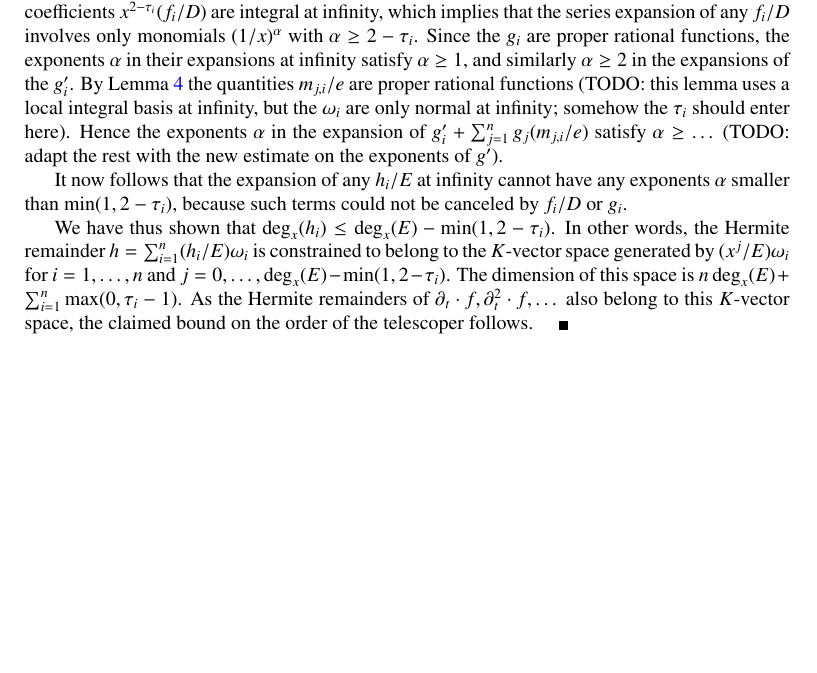
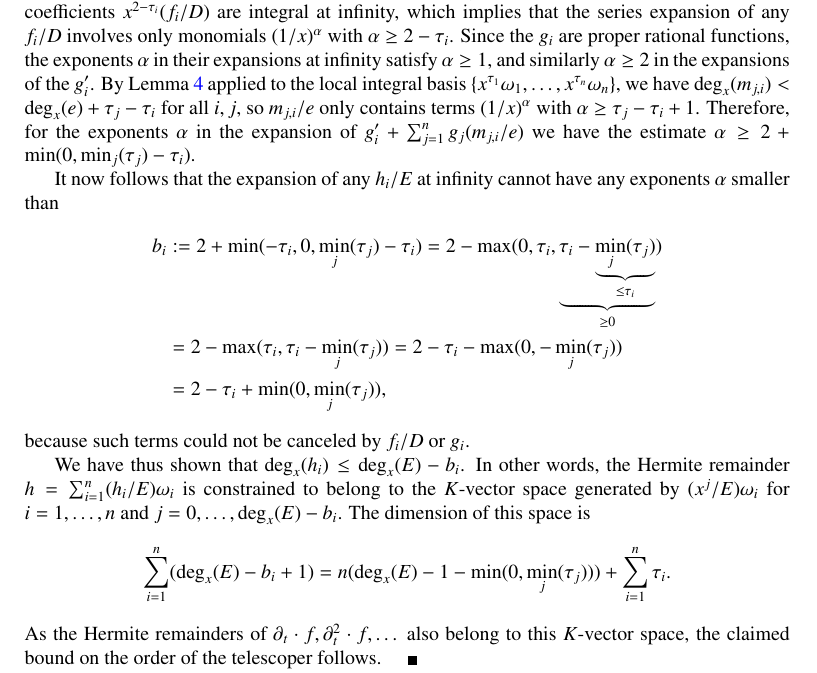
Before and after one commit to koutschan/hello-world, a LaTeX paper (HermiteCT-fuchsian.tex): part of page 14 of 22, cut so that both start at the same text, the shorter picture padded with empty space. Compiled offline with pdfLaTeX.

Commit message:
trying to fix bug in Prop 16, after CK noticed that MK does not know how to differentiate

```diff
--- a/HermiteCT-fuchsian.tex
+++ b/HermiteCT-fuchsian.tex
@@ -963,24 +963,46 @@ is formulated in the following proposition.
   $(1/x)^\alpha$ with $\alpha\geq 2-\tau_i$.  Since the $g_i$ are proper
   rational functions, the exponents $\alpha$ in their expansions at infinity
   satisfy $\alpha\geq1$, and similarly $\alpha\geq2$ in the expansions of the
-  $g_i'$. By Lemma~\ref{lemma:degM} the quantities $m_{j,i}/e$ are proper
-  rational functions (TODO: this lemma uses a local integral basis at
-  infinity, but the $\omega_i$ are only normal at infinity; somehow the
-  $\tau_i$ should enter here). Hence the exponents~$\alpha$ in the expansion of
-  $g_i'+\sum_{j=1}^n g_j(m_{j,i}/e)$ satisfy $\alpha\geq\dots$ (TODO: adapt
-  the rest with the new estimate on the exponents of $g'$).
+  $g_i'$. By Lemma~\ref{lemma:degM} applied to the local integral basis
+  $\{x^{\tau_1}\omega_1,\dots,x^{\tau_n}\omega_n\}$, we have
+  $\deg_x(m_{j,i})<\deg_x(e) + \tau_j-\tau_i$ for all $i,j$,
+  so $m_{j,i}/e$ only contains terms $(1/x)^\alpha$
+  with $\alpha\geq\tau_j-\tau_i+1$.
+  % MK: e \omega_i' = \sum_j m_{i,j}\omega_j
+  % ==> x^(-\tau_i) e (x^(\tau_i)\omega_i)'
+  %     = \tau_i(e/x) x^(-\tau_i)x^(\tau_i) \omega_i + \sum_j m_{i,j} x^(-\tau_i) (x^(\tau_j)\omega_j)
+  %     [ first term can be neglected because deg(e/x) < deg(e) ]
+  % ==> deg(m_{i,j}x^(-tau_j)) = deg(m_{i,j})-tau_j < deg(e x^(-tau_i)) = deg(e) - tau_i
+  % ==> deg(m_{i,j}) < deg(e) - tau_i + tau_j
+  % ==> deg(m_{j,i}) < deg(e) - tau_j + tau_i
+  % ==> deg(m_{j,i}) <= deg(e) - tau_j + tau_i - 1
+  % ==> m_{j,i}/e = x^(tau_i-tau_j-1) + l.o.t = (1/x)^(tau_j-tau_i+1) + h.o.t
+  Therefore, for the exponents~$\alpha$ in the expansion of
+  $g_i'+\sum_{j=1}^n g_j(m_{j,i}/e)$ we have the estimate
+  $\alpha\geq2+\min(0,\min_j(\tau_j)-\tau_i)$.
 
   It now follows that the expansion of any $h_i/E$ at infinity cannot have any
-  exponents~$\alpha$ smaller than $\min(1,2-\tau_i)$, because such terms could
-  not be canceled by $f_i/D$ or $g_i$.
+  exponents~$\alpha$ smaller than
+  \begin{alignat*}1
+    b_i&:=2+\min(-\tau_i,0,\min_j(\tau_j)-\tau_i)
+     = 2-\max(0,\tau_i,\underbrace{\tau_i-\underbrace{\min_j(\tau_j)}_{\leq\tau_i}}_{\geq0})\\
+    &= 2 - \max(\tau_i,\tau_i-\min_j(\tau_j))
+     = 2 - \tau_i - \max(0,-\min_j(\tau_j))\\
+    &= 2 - \tau_i + \min(0,\min_j(\tau_j)),
+  \end{alignat*}
+  because such terms could not be canceled by $f_i/D$ or~$g_i$.
 
-  We have thus shown that $\deg_x(h_i)\leq\deg_x(E)-\min(1,2-\tau_i)$.  In
+  We have thus shown that $\deg_x(h_i)\leq\deg_x(E)-b_i$.  In
   other words, the Hermite remainder $h=\sum_{i=1}^n (h_i/E)\omega_i$ is
   constrained to belong to the $K$-vector space generated by $(x^j/E)\omega_i$
-  for $i=1,\dots,n$ and $j=0,\dots,\deg_x(E)-\min(1,2-\tau_i)$.  The dimension
-  of this space is $n\deg_x(E)+\sum_{i=1}^n\max(0,\tau_i-1)$.  As the Hermite
-  remainders of $\partial_t\cdot f,\partial_t^2\cdot f,\dots$ also belong to
-  this $K$-vector space, the claimed bound on the order of the telescoper
+  for $i=1,\dots,n$ and $j=0,\dots,\deg_x(E)-b_i$.  The dimension
+  of this space is
+  \[
+  \sum_{i=1}^n (\deg_x(E)-b_i+1)
+  =n(\deg_x(E)-1-\min(0,\min_j(\tau_j)))+\sum_{i=1}^n\tau_i.
+  \]
+  As the Hermite remainders of $\partial_t\cdot f,\partial_t^2\cdot f,\dots$ also
+  belong to this $K$-vector space, the claimed bound on the order of the telescoper
   follows.
 \end{proof}
 
```
Also changed, not shown: HermiteCT-fuchsian.tex (2 more changed lines).
